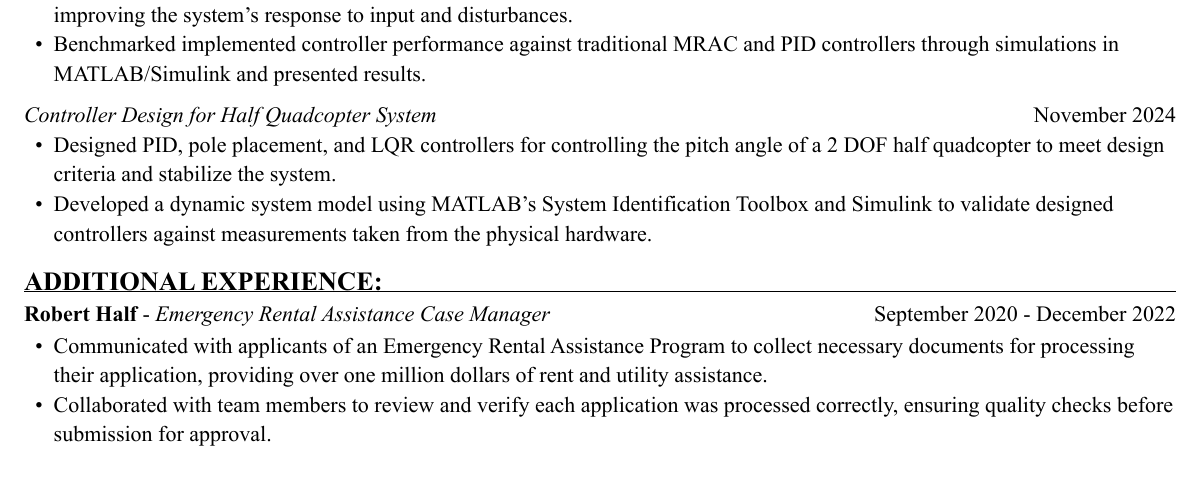
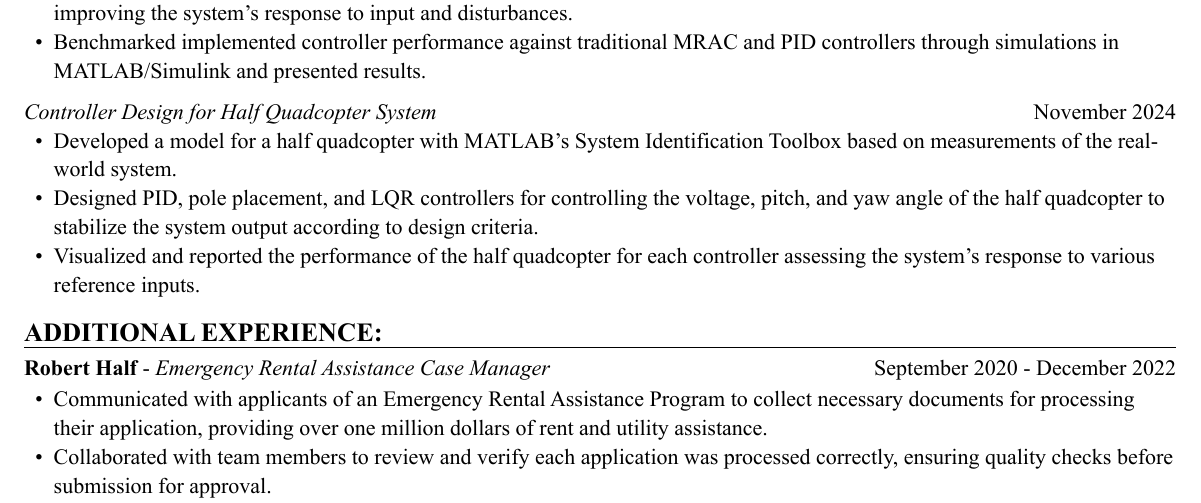
Before and after one commit to a-camarillo/resume, a Typst document (resume_camarillo.typ): part of the page, cut so that both start at the same text. The pictures show the PDF file resume_camarillo.pdf that the author committed with the source.

Commit message:
update line spacing, reword some project descriptions

```diff
--- a/resume_camarillo.typ
+++ b/resume_camarillo.typ
@@ -145,12 +145,14 @@
   #list(
     marker: [•],
     indent: 0.5em,
-    [Designed PID, pole placement, and LQR controllers for controlling the pitch
-    angle of a 2 DOF half quadcopter to meet design criteria and stabilize the
+    [Developed a model for a half quadcopter with MATLAB's System
+    Identification Toolbox based on measurements of the real-world
     system.],
-    [Developed a dynamic system model using MATLAB's System Identification Toolbox
-    and Simulink to validate designed controllers against measurements
-    taken from the physical hardware.],
+    [Designed PID, pole placement, and LQR controllers for controlling the voltage,
+    pitch, and yaw angle of the half quadcopter to stabilize the system output
+    according to design criteria.],
+    [Visualized and reported the performance of the half quadcopter for each controller
+    assessing the system's response to various reference inputs.],
   )]
 )
 
```
Also changed, not shown: resume_camarillo.pdf, resume_camarillo.typ (2 more changed lines).
